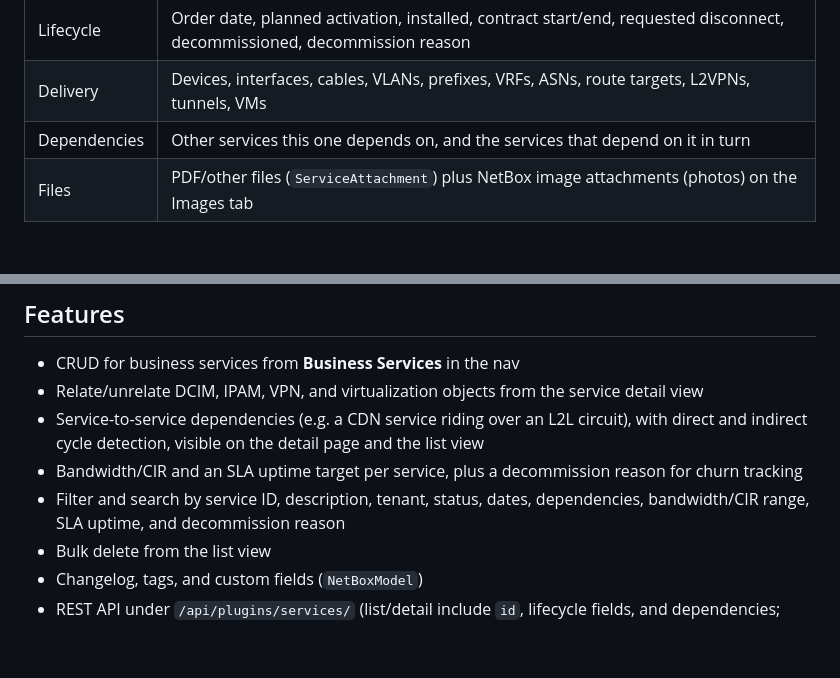
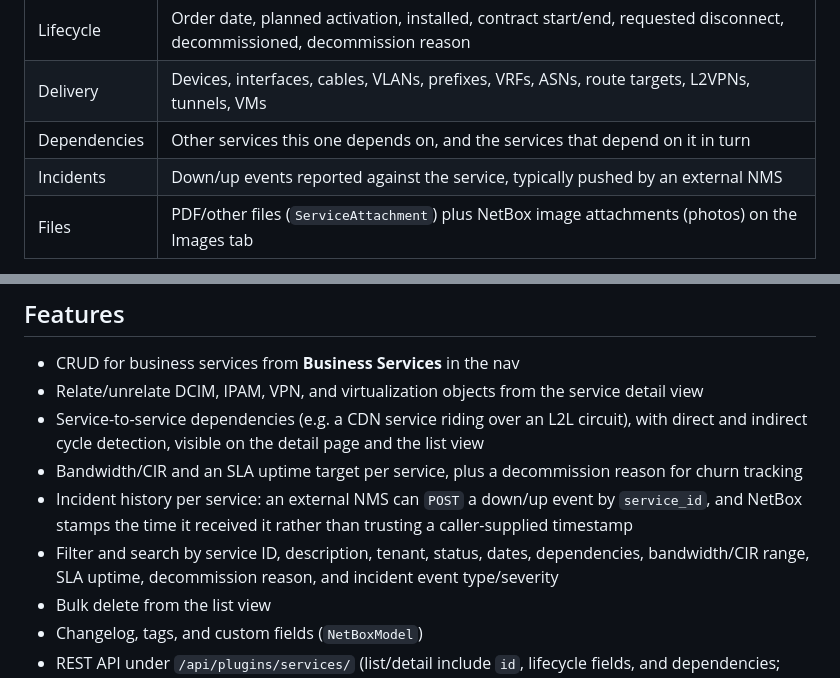
Before and after one commit to baldoarturo/netbox-services, a Markdown page: README.md, 2 parts joined by grey strips. GitHub-like rendering; blank space fills up the shorter version.

Commit message:
docs: document incident tracking in README
Co-Authored-By: Claude Sonnet 5 <noreply@anthropic.com>

```diff
--- a/README.md
+++ b/README.md
@@ -18,6 +18,7 @@ Each Service has:
 | Lifecycle | Order date, planned activation, installed, contract start/end, requested disconnect, decommissioned, decommission reason |
 | Delivery | Devices, interfaces, cables, VLANs, prefixes, VRFs, ASNs, route targets, L2VPNs, tunnels, VMs |
 | Dependencies | Other services this one depends on, and the services that depend on it in turn |
+| Incidents | Down/up events reported against the service, typically pushed by an external NMS |
 | Files | PDF/other files (`ServiceAttachment`) plus NetBox image attachments (photos) on the Images tab |
 
 Status reuses NetBox circuit statuses so services line up with how circuits are already tracked.
@@ -42,8 +43,10 @@ The detail page is laid out for that: technical inventory on the left, lifecycle
 - Service-to-service dependencies (e.g. a CDN service riding over an L2L circuit), with direct and
   indirect cycle detection, visible on the detail page and the list view
 - Bandwidth/CIR and an SLA uptime target per service, plus a decommission reason for churn tracking
+- Incident history per service: an external NMS can `POST` a down/up event by `service_id`, and
+  NetBox stamps the time it received it rather than trusting a caller-supplied timestamp
 - Filter and search by service ID, description, tenant, status, dates, dependencies, bandwidth/CIR
-  range, SLA uptime, and decommission reason
+  range, SLA uptime, decommission reason, and incident event type/severity
 - Bulk delete from the list view
 - Changelog, tags, and custom fields (`NetBoxModel`)
 - REST API under `/api/plugins/services/` (list/detail include `id`, lifecycle fields, and
```
